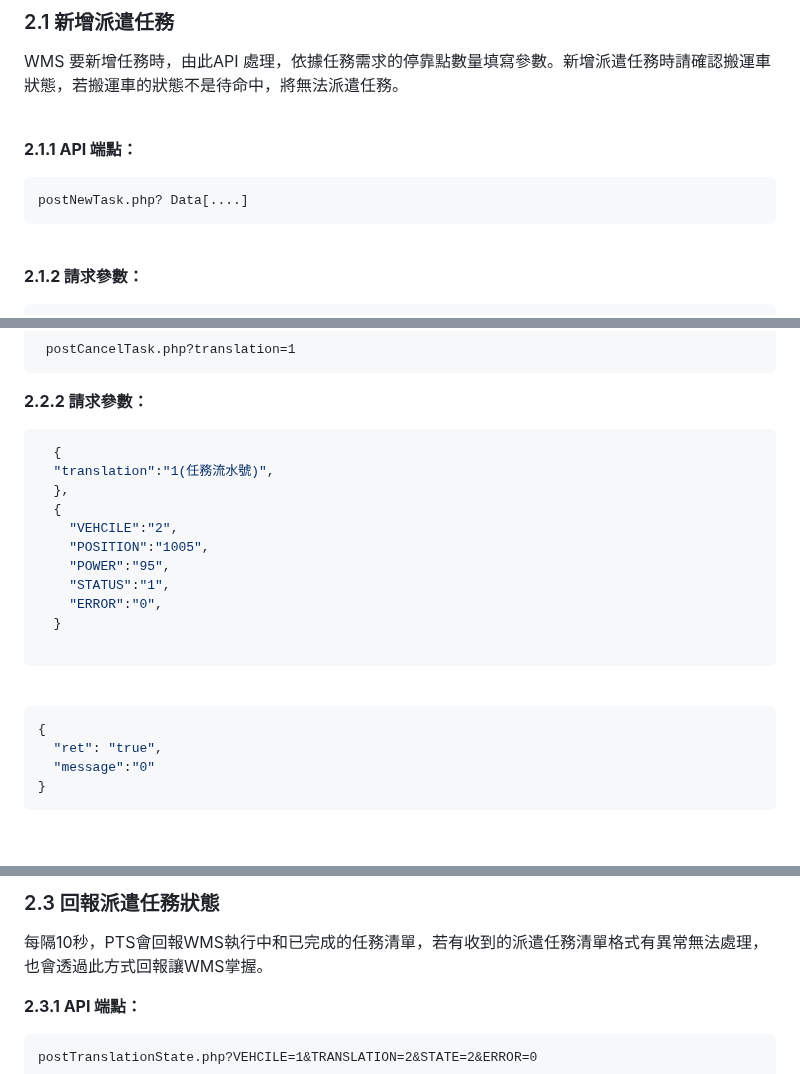
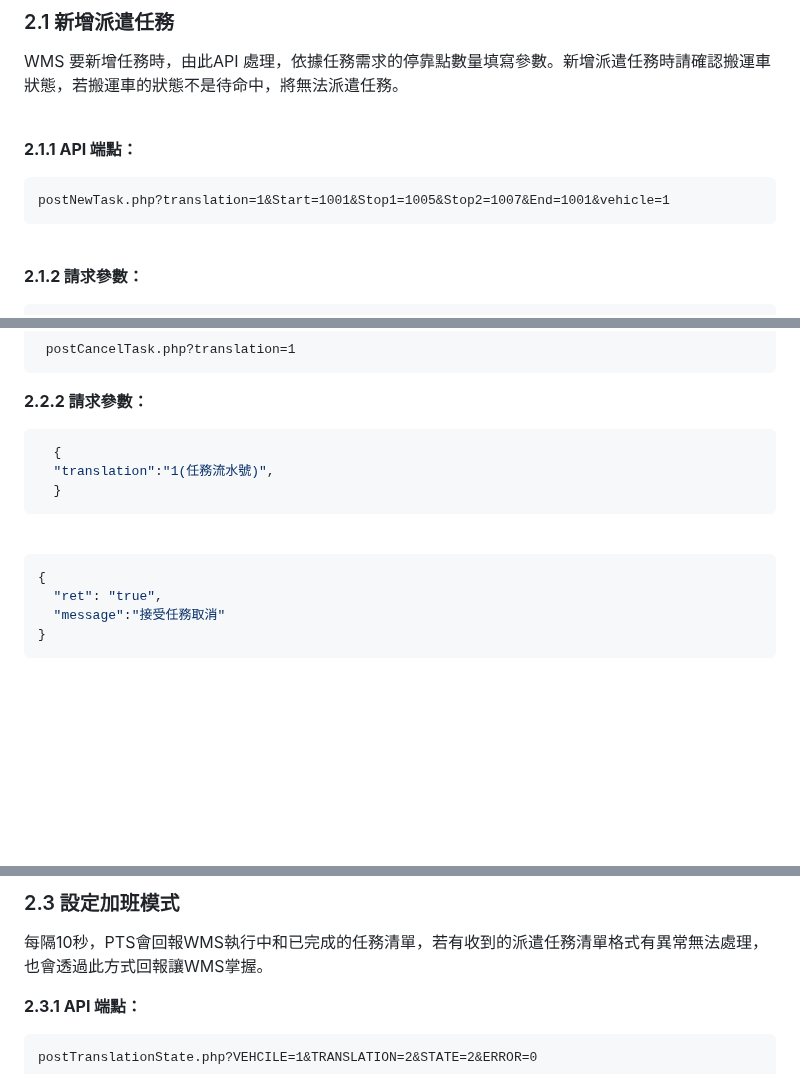
Before and after one commit to athena-tircgo/amr-wms-lsj, a Markdown page: README.md, 3 parts joined by grey strips. Rendered like a GitHub page; blank space fills up the shorter version.

````diff
--- a/README.md
+++ b/README.md
@@ -70,7 +70,7 @@ WMS 要新增任務時，由此API 處理，依據任務需求的停靠點數量
 
 **2.1.1 API 端點：**
 ```
-postNewTask.php? Data[....]
+postNewTask.php?translation=1&Start=1001&Stop1=1005&Stop2=1007&End=1001&vehicle=1
 ```
 <br>
 
@@ -153,15 +153,7 @@ sequenceDiagram
 ```json
   {
   "translation":"1(任務流水號)",
-  },
-  {
-    "VEHCILE":"2",
-    "POSITION":"1005",
-    "POWER":"95",
-    "STATUS":"1",
-    "ERROR":"0",
   }
-
 ```
 
 <br>
@@ -169,7 +161,7 @@ sequenceDiagram
 ```json
 {
   "ret": "true",
-  "message":"0"
+  "message":"接受任務取消"
 }
 ```
 
@@ -217,6 +184,7 @@ sequenceDiagram
 
 
-### 2.3 回報派遣任務狀態
+
+### 2.3 設定加班模式
 
 
 每隔10秒，PTS會回報WMS執行中和已完成的任務清單，若有收到的派遣任務清單格式有異常無法處理，也會透過此方式回報讓WMS掌握。
````
Also changed, not shown: other parts of README.md (+14 -25 lines).
